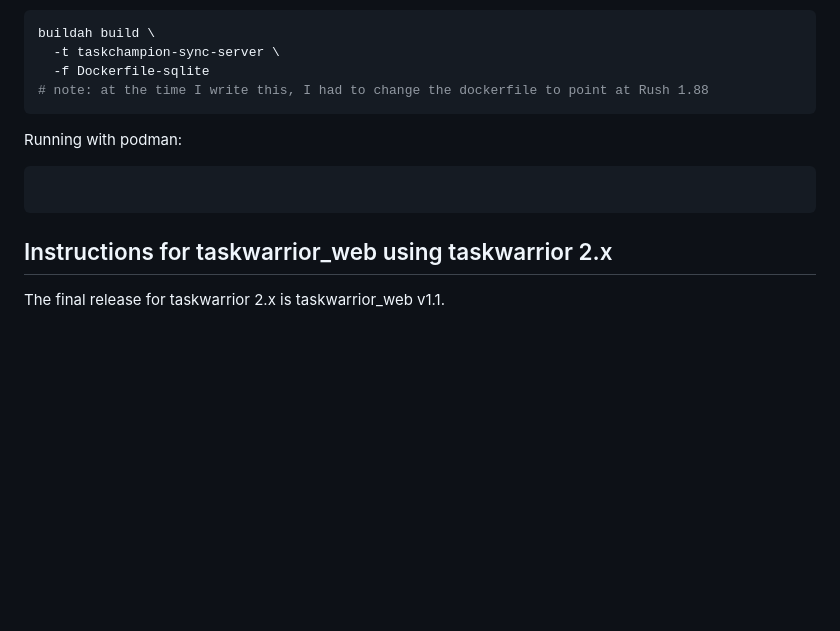
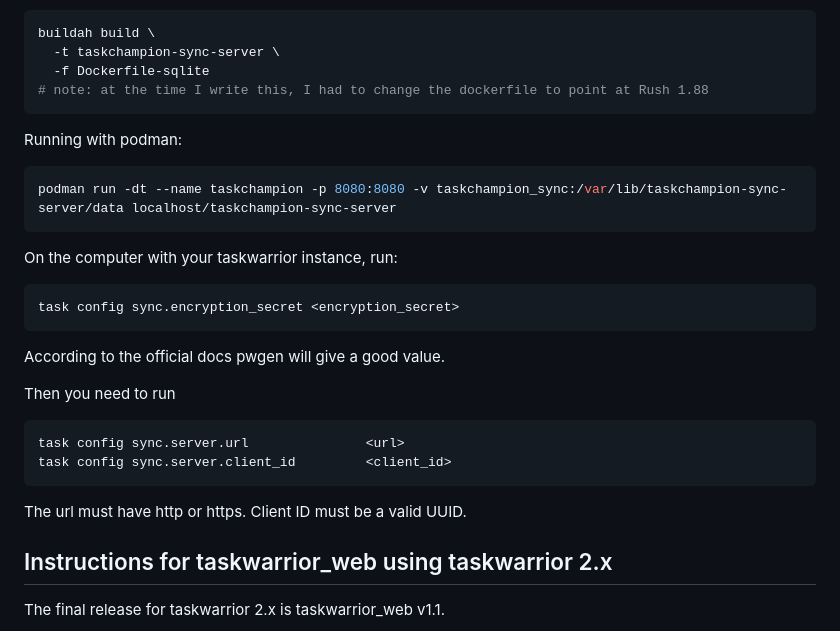
Before and after one commit to djotaku/taskwarrior_web, a Markdown page: README.md, the part around the change. Drawn GitHub-style; blank space fills up the shorter version.

````diff
--- a/README.md
+++ b/README.md
@@ -25,8 +25,22 @@ buildah build \
 Running with podman:
 
 ```bash
+podman run -dt --name taskchampion -p 8080:8080 -v taskchampion_sync:/var/lib/taskchampion-sync-server/data localhost/taskchampion-sync-server
+```
+On the computer with your taskwarrior instance, run:
 
+```bash
+task config sync.encryption_secret <encryption_secret>
 ```
+According to the official docs pwgen will give a good value.
+
+Then you need to run
+
+```bash
+task config sync.server.url               <url>
+task config sync.server.client_id         <client_id>
+```
+The url must have http or https. Client ID must be a valid UUID.
 
 
 
````
